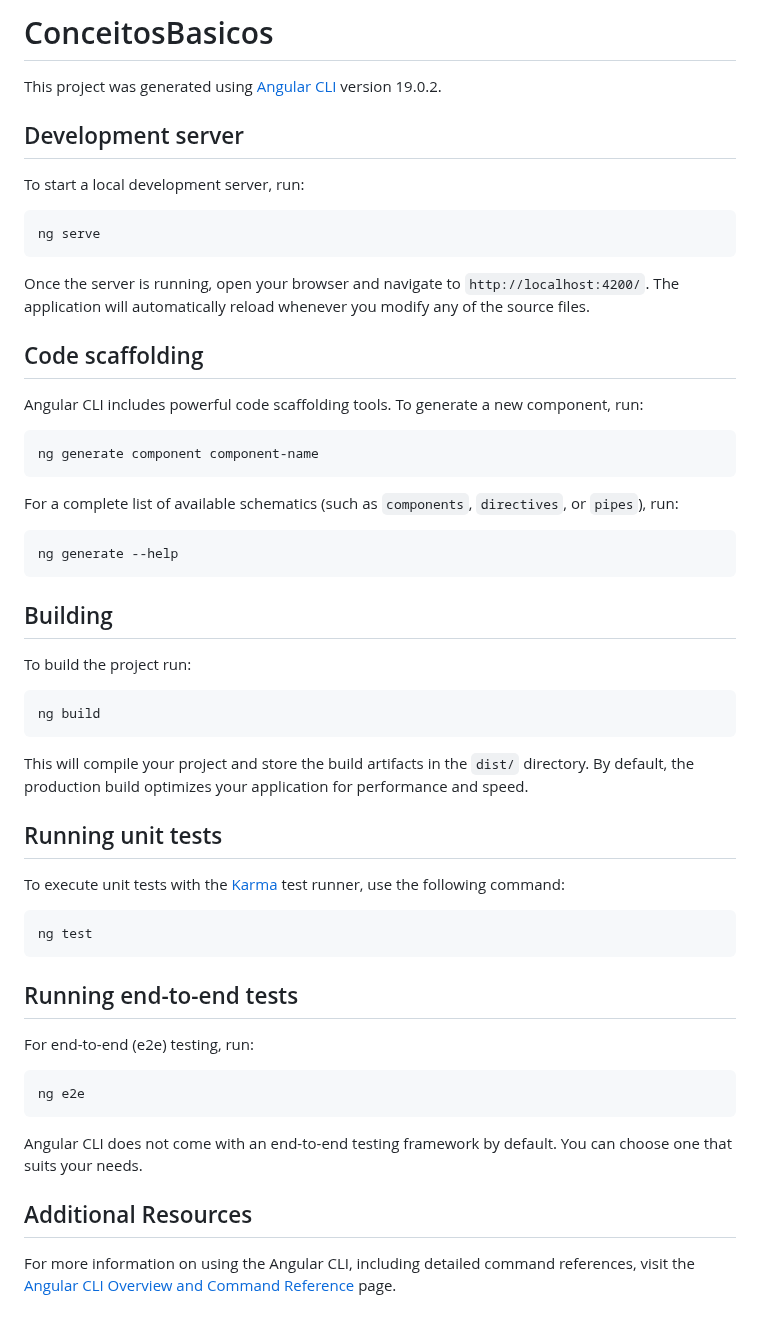
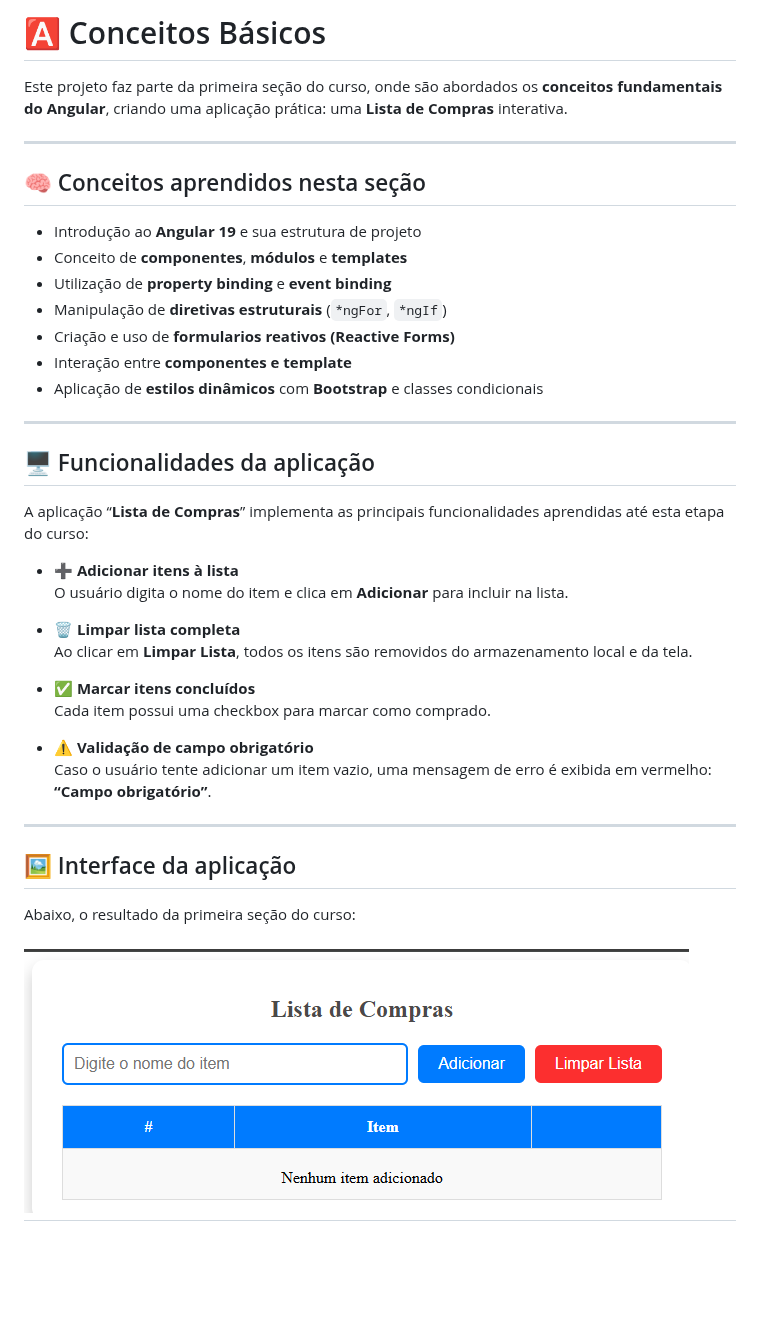
Before and after one commit to marcionavarro/udemy-angular19, a Markdown page: conceitos-basicos/README.md, the part around the change. GitHub-like rendering; pictures changed too: conceitos-basicos/image.png (added); blank space fills up the shorter version.

Commit message:
[ Conceitos Básicos ] Adicionando o Readme

````diff
--- a/conceitos-basicos/README.md
+++ b/conceitos-basicos/README.md
@@ -1,59 +1,42 @@
-# ConceitosBasicos
+# 🅰️ Conceitos Básicos
 
-This project was generated using [Angular CLI](https://github.com/angular/angular-cli) version 19.0.2.
+Este projeto faz parte da primeira seção do curso, onde são abordados os **conceitos fundamentais do Angular**, criando uma aplicação prática: uma **Lista de Compras** interativa.
 
-## Development server
+---
 
-To start a local development server, run:
+## 🧠 Conceitos aprendidos nesta seção
 
-```bash
-ng serve
-```
+- Introdução ao **Angular 19** e sua estrutura de projeto
+- Conceito de **componentes**, **módulos** e **templates**
+- Utilização de **property binding** e **event binding**
+- Manipulação de **diretivas estruturais** (`*ngFor`, `*ngIf`)
+- Criação e uso de **formularios reativos (Reactive Forms)**
+- Interação entre **componentes e template**
+- Aplicação de **estilos dinâmicos** com **Bootstrap** e classes condicionais
 
-Once the server is running, open your browser and navigate to `http://localhost:4200/`. The application will automatically reload whenever you modify any of the source files.
+---
 
-## Code scaffolding
+## 🖥️ Funcionalidades da aplicação
 
-Angular CLI includes powerful code scaffolding tools. To generate a new component, run:
+A aplicação “**Lista de Compras**” implementa as principais funcionalidades aprendidas até esta etapa do curso:
 
-```bash
-ng generate component component-name
-```
+- ➕ **Adicionar itens à lista**
+  O usuário digita o nome do item e clica em **Adicionar** para incluir na lista.
 
-For a complete list of available schematics (such as `components`, `directives`, or `pipes`), run:
+- 🗑️ **Limpar lista completa**
+  Ao clicar em **Limpar Lista**, todos os itens são removidos do armazenamento local e da tela.
 
-```bash
-ng generate --help
-```
+- ✅ **Marcar itens concluídos**
+  Cada item possui uma checkbox para marcar como comprado.
 
-## Building
+- ⚠️ **Validação de campo obrigatório**
+  Caso o usuário tente adicionar um item vazio, uma mensagem de erro é exibida em vermelho:
+  **“Campo obrigatório”**.
 
-To build the project run:
+---
 
-```bash
-ng build
-```
+## 🖼️ Interface da aplicação
 
-This will compile your project and store the build artifacts in the `dist/` directory. By default, the production build optimizes your application for performance and speed.
+Abaixo, o resultado da primeira seção do curso:
 
-## Running unit tests
-
-To execute unit tests with the [Karma](https://karma-runner.github.io) test runner, use the following command:
-
-```bash
-ng test
-```
-
-## Running end-to-end tests
-
-For end-to-end (e2e) testing, run:
-
-```bash
-ng e2e
-```
-
-Angular CLI does not come with an end-to-end testing framework by default. You can choose one that suits your needs.
-
-## Additional Resources
-
-For more information on using the Angular CLI, including detailed command references, visit the [Angular CLI Overview and Command Reference](https://angular.dev/tools/cli) page.
+## ![Lista de Compras - Angular 19](image.png)
````
Also changed, not shown: 4 other files.
